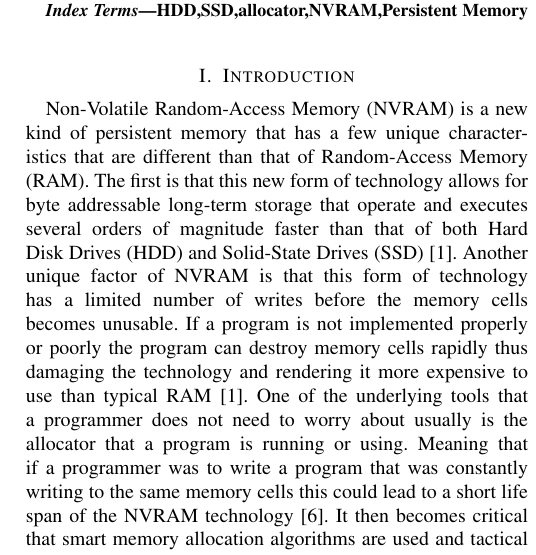
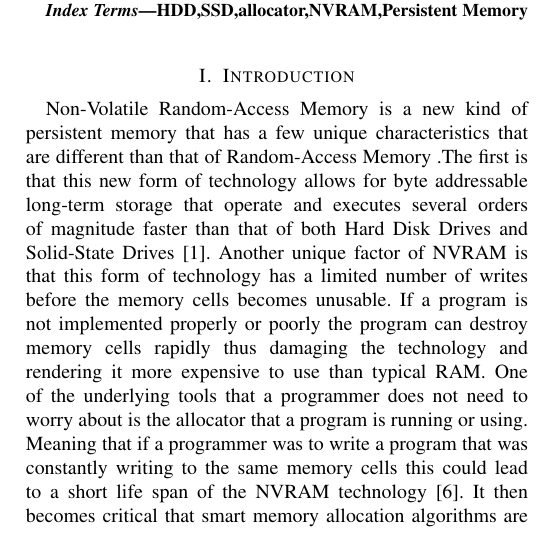
Before and after one commit to Stonen2/Addressing-Crash-Recovery-with-Persistent-Memory-Allocation, a LaTeX paper (main.tex): part of one column of page 1 of 7, cut so that both start at the same text. Compiled offline with pdfLaTeX.

Commit message:
Some Formatting Changes

```diff
--- a/main.tex
+++ b/main.tex
@@ -32,7 +32,7 @@ HDD,SSD,allocator,NVRAM,Persistent Memory
 \end{IEEEkeywords}
 
 \section{Introduction}
-Non-Volatile Random-Access Memory (NVRAM) is a new kind of persistent memory that has a few unique characteristics that are different than that of Random-Access Memory (RAM).  The first is that this new form of technology allows for byte addressable long-term storage that operate and executes several orders of magnitude faster than that of both Hard Disk Drives (HDD) and Solid-State Drives (SSD) \cite{Arulrajdbms}. Another unique factor of NVRAM is that this form of technology has a limited number of writes before the memory cells becomes unusable. If a program is not implemented properly or poorly the program can destroy memory cells rapidly thus damaging the technology and rendering it more expensive to use than typical RAM \cite{Arulrajdbms}. One of the underlying tools that a programmer does not need to worry about usually is the allocator that a program is running or using.  Meaning that if a programmer was to write a program that was constantly writing to the same memory cells this could lead to a short life span of the NVRAM technology \cite{FullSysCrash}. It then becomes critical that smart memory allocation algorithms are used and tactical memory writes are implemented to leverage the NVRAM technology to be most effective.
+Non-Volatile Random-Access Memory  is a new kind of persistent memory that has a few unique characteristics that are different than that of Random-Access Memory .The first is that this new form of technology allows for byte addressable long-term storage that operate and executes several orders of magnitude faster than that of both Hard Disk Drives  and Solid-State Drives \cite{Arulrajdbms}. Another unique factor of NVRAM is that this form of technology has a limited number of writes before the memory cells becomes unusable. If a program is not implemented properly or poorly the program can destroy memory cells rapidly thus damaging the technology and rendering it more expensive to use than typical RAM. One of the underlying tools that a programmer does not need to worry about is the allocator that a program is running or using.  Meaning that if a programmer was to write a program that was constantly writing to the same memory cells this could lead to a short life span of the NVRAM technology \cite{FullSysCrash}. It then becomes critical that smart memory allocation algorithms are used and tactical memory writes are implemented to leverage the NVRAM technology to be most effective.
 \\
 Memory allocators have been used in systems since the early 1960s with the buddy memory allocation being implemented and used in 1963. As described above NVRAM has some unique properties that will enhance the runtime and performance of programs. However, if the same memory allocators that are used for RAM are used for NVRAM a large performance increase might not be experienced since these tactics are designed to run efficiently on RAM. The Memory allocating tactics that are used in this paper and program inherit some of the same or similar tactics to those that run on RAM but have a few unique characteristics that make them different. The first is that while locality is important for RAM technologies locality is critical for NVRAM technologies. Since NVRAM allows for data to persist even when a power cycle happens this means that any data in memory will be preserved on start up. Thus, allowing for a second program or an allocator to go through and find and restore all data that a program would have been using before a power cycle.  If a program can execute a systematic approach to memory allocation, then a simple algorithm can be implemented to then restore data in a quick and efficient manner. The second thing is that custom memory allocators may become more beneficial on NVRAM technologies than that of RAM \cite{berger-oopsla-2002}. This is due to the fact that NVRAM could be leveraged in a variety of ways by many different systems, meaning that a Database Management System (DBMS) might use NVRAM to hold ‘Hot’ Tuples while a Cloud system might use allocation tactics differently \cite{Arulrajdbms}.  The following memory allocator aims to see what kind of allocation tactics yields the best performance for programs while utilizing both RAM and NVRAM technologies.
 
```
